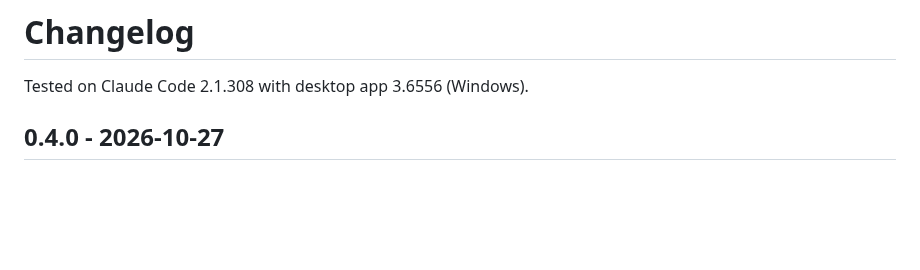
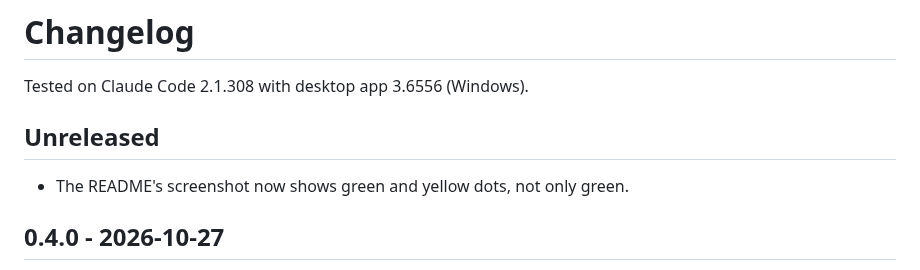
Before and after one commit to kevlar10x/status-dots, a Markdown page: CHANGELOG.md, the part around the change. Drawn GitHub-style; blank space fills up the shorter version.

```diff
--- a/CHANGELOG.md
+++ b/CHANGELOG.md
@@ -1,6 +1,10 @@
 # Changelog
 
 Tested on Claude Code 2.1.308 with desktop app 3.6556 (Windows).
+
+## Unreleased
+
+- The README's screenshot now shows green and yellow dots, not only green.
 
 ## 0.4.0 - 2026-10-27
 
```
Also changed, not shown: README.md (+1 -1 lines), docs/screenshot.png.
